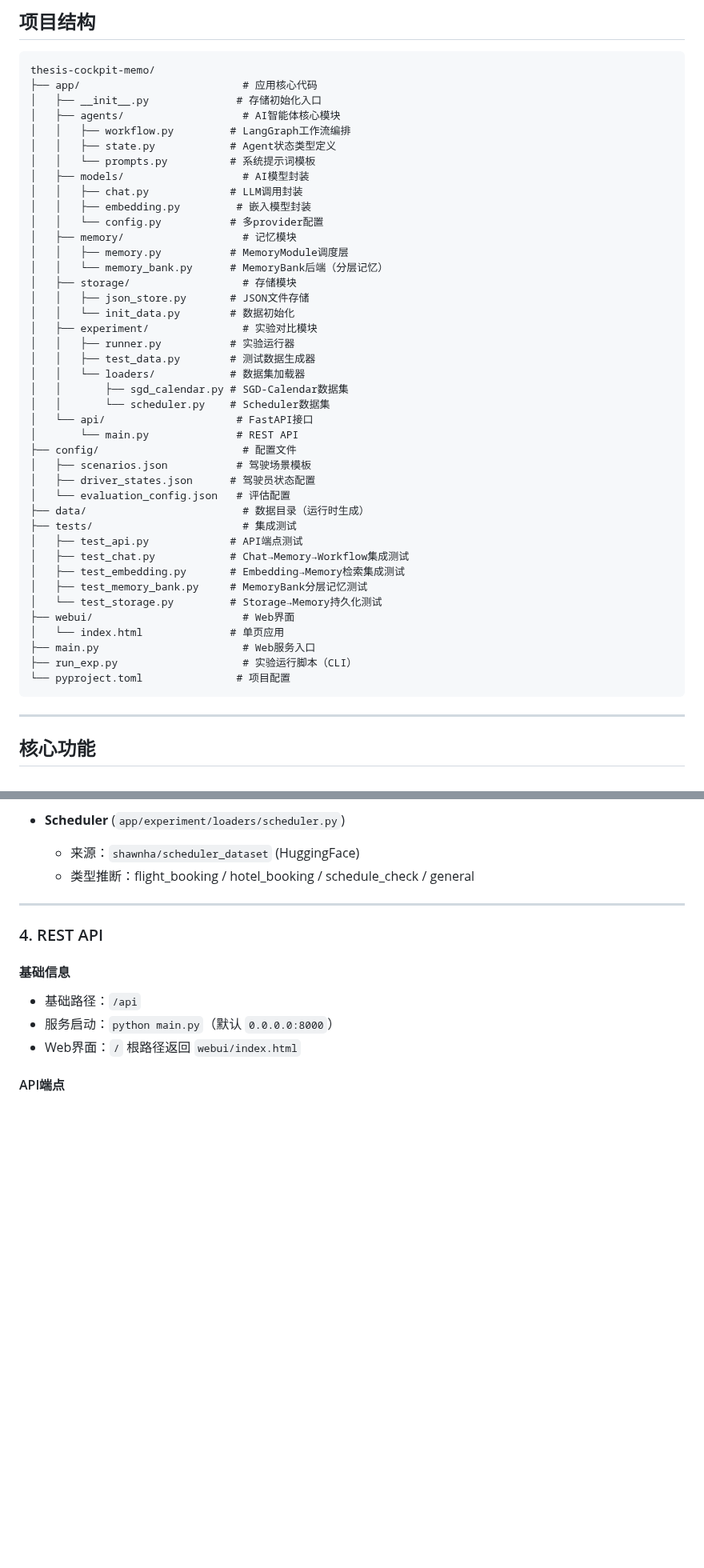
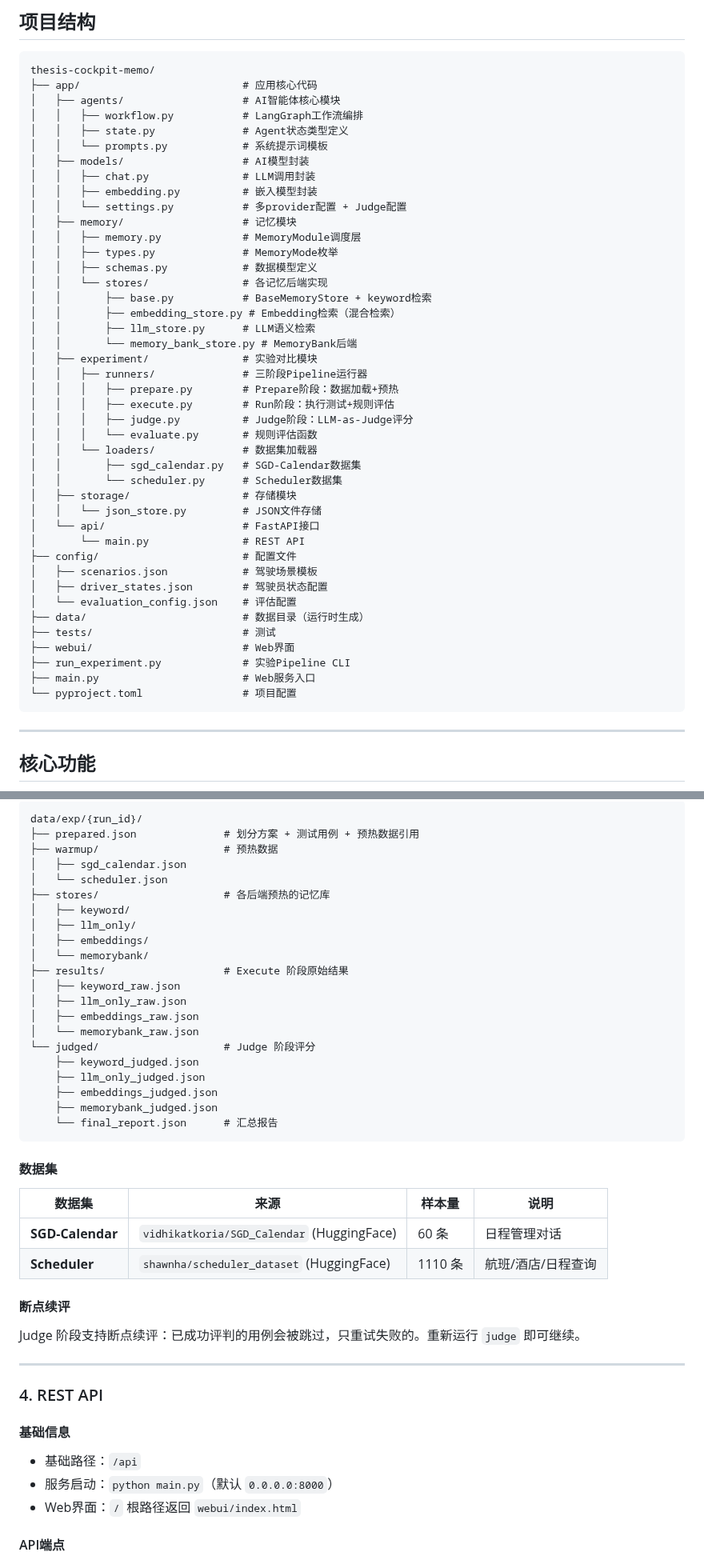
Before and after one commit to MiyakoMeow/DrivePal, a Markdown page: README.md, 2 parts joined by grey strips. Shown at 80% size. GitHub-like rendering; blank space fills up the shorter version.

````diff
--- a/README.md
+++ b/README.md
@@ -40,45 +39,46 @@
 ```
 thesis-cockpit-memo/
 ├── app/                          # 应用核心代码
-│   ├── __init__.py              # 存储初始化入口
 │   ├── agents/                   # AI智能体核心模块
-│   │   ├── workflow.py         # LangGraph工作流编排
-│   │   ├── state.py            # Agent状态类型定义
-│   │   └── prompts.py          # 系统提示词模板
+│   │   ├── workflow.py           # LangGraph工作流编排
+│   │   ├── state.py              # Agent状态类型定义
+│   │   └── prompts.py            # 系统提示词模板
 │   ├── models/                   # AI模型封装
-│   │   ├── chat.py             # LLM调用封装
-│   │   ├── embedding.py         # 嵌入模型封装
-│   │   └── config.py           # 多provider配置
+│   │   ├── chat.py               # LLM调用封装
+│   │   ├── embedding.py          # 嵌入模型封装
+│   │   └── settings.py           # 多provider配置 + Judge配置
 │   ├── memory/                   # 记忆模块
-│   │   ├── memory.py           # MemoryModule调度层
-│   │   └── memory_bank.py      # MemoryBank后端（分层记忆）
+│   │   ├── memory.py             # MemoryModule调度层
+│   │   ├── types.py              # MemoryMode枚举
+│   │   ├── schemas.py            # 数据模型定义
+│   │   └── stores/               # 各记忆后端实现
+│   │       ├── base.py           # BaseMemoryStore + keyword检索
+│   │       ├── embedding_store.py # Embedding检索（混合检索）
+│   │       ├── llm_store.py      # LLM语义检索
+│   │       └── memory_bank_store.py # MemoryBank后端
+│   ├── experiment/               # 实验对比模块
+│   │   ├── runners/              # 三阶段Pipeline运行器
+│   │   │   ├── prepare.py        # Prepare阶段：数据加载+预热
+│   │   │   ├── execute.py        # Run阶段：执行测试+规则评估
+│   │   │   ├── judge.py          # Judge阶段：LLM-as-Judge评分
+│   │   │   └── evaluate.py       # 规则评估函数
+│   │   └── loaders/              # 数据集加载器
+│   │       ├── sgd_calendar.py   # SGD-Calendar数据集
+│   │       └── scheduler.py      # Scheduler数据集
 │   ├── storage/                  # 存储模块
-│   │   ├── json_store.py       # JSON文件存储
-│   │   └── init_data.py        # 数据初始化
-│   ├── experiment/               # 实验对比模块
-│   │   ├── runner.py           # 实验运行器
-│   │   ├── test_data.py        # 测试数据生成器
-│   │   └── loaders/            # 数据集加载器
-│   │       ├── sgd_calendar.py # SGD-Calendar数据集
-│   │       └── scheduler.py    # Scheduler数据集
-│   └── api/                     # FastAPI接口
-│       └── main.py              # REST API
+│   │   └── json_store.py         # JSON文件存储
+│   └── api/                      # FastAPI接口
+│       └── main.py               # REST API
 ├── config/                       # 配置文件
-│   ├── scenarios.json           # 驾驶场景模板
-│   ├── driver_states.json      # 驾驶员状态配置
-│   └── evaluation_config.json   # 评估配置
+│   ├── scenarios.json            # 驾驶场景模板
+│   ├── driver_states.json        # 驾驶员状态配置
+│   └── evaluation_config.json    # 评估配置
 ├── data/                         # 数据目录（运行时生成）
-├── tests/                        # 集成测试
-│   ├── test_api.py             # API端点测试
-│   ├── test_chat.py            # Chat→Memory→Workflow集成测试
-│   ├── test_embedding.py       # Embedding→Memory检索集成测试
-│   ├── test_memory_bank.py     # MemoryBank分层记忆测试
-│   └── test_storage.py         # Storage→Memory持久化测试
+├── tests/                        # 测试
 ├── webui/                        # Web界面
-│   └── index.html              # 单页应用
+├── run_experiment.py             # 实验Pipeline CLI
 ├── main.py                       # Web服务入口
-├── run_exp.py                    # 实验运行脚本（CLI）
-└── pyproject.toml               # 项目配置
+└── pyproject.toml                # 项目配置
 ```
 
 ---
@@ -197,7 +223,38 @@ uv run python run_exp.py --methods keyword llm_only --count 50 --seed 123
 
-- **Scheduler** (`app/experiment/loaders/scheduler.py`)
-  - 来源：`shawnha/scheduler_dataset` (HuggingFace)
-  - 类型推断：flight_booking / hotel_booking / schedule_check / general
+```
+data/exp/{run_id}/
+├── prepared.json              # 划分方案 + 测试用例 + 预热数据引用
+├── warmup/                    # 预热数据
+│   ├── sgd_calendar.json
+│   └── scheduler.json
+├── stores/                    # 各后端预热的记忆库
+│   ├── keyword/
+│   ├── llm_only/
+│   ├── embeddings/
+│   └── memorybank/
+├── results/                   # Execute 阶段原始结果
+│   ├── keyword_raw.json
+│   ├── llm_only_raw.json
+│   ├── embeddings_raw.json
+│   └── memorybank_raw.json
+└── judged/                    # Judge 阶段评分
+    ├── keyword_judged.json
+    ├── llm_only_judged.json
+    ├── embeddings_judged.json
+    ├── memorybank_judged.json
+    └── final_report.json      # 汇总报告
+```
+
+#### 数据集
+
+| 数据集 | 来源 | 样本量 | 说明 |
+|--------|------|--------|------|
+| **SGD-Calendar** | `vidhikatkoria/SGD_Calendar` (HuggingFace) | 60 条 | 日程管理对话 |
+| **Scheduler** | `shawnha/scheduler_dataset` (HuggingFace) | 1110 条 | 航班/酒店/日程查询 |
+
+#### 断点续评
+
+Judge 阶段支持断点续评：已成功评判的用例会被跳过，只重试失败的。重新运行 `judge` 即可继续。
 
 ---
 
````
Also changed, not shown: other parts of README.md (+106 -65 lines).
